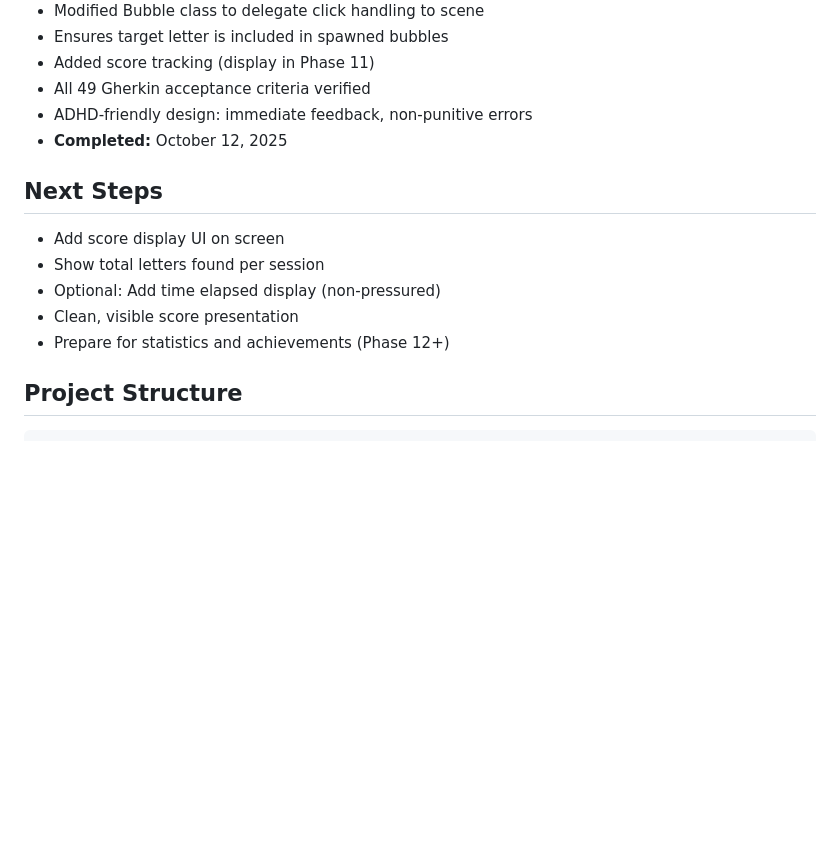
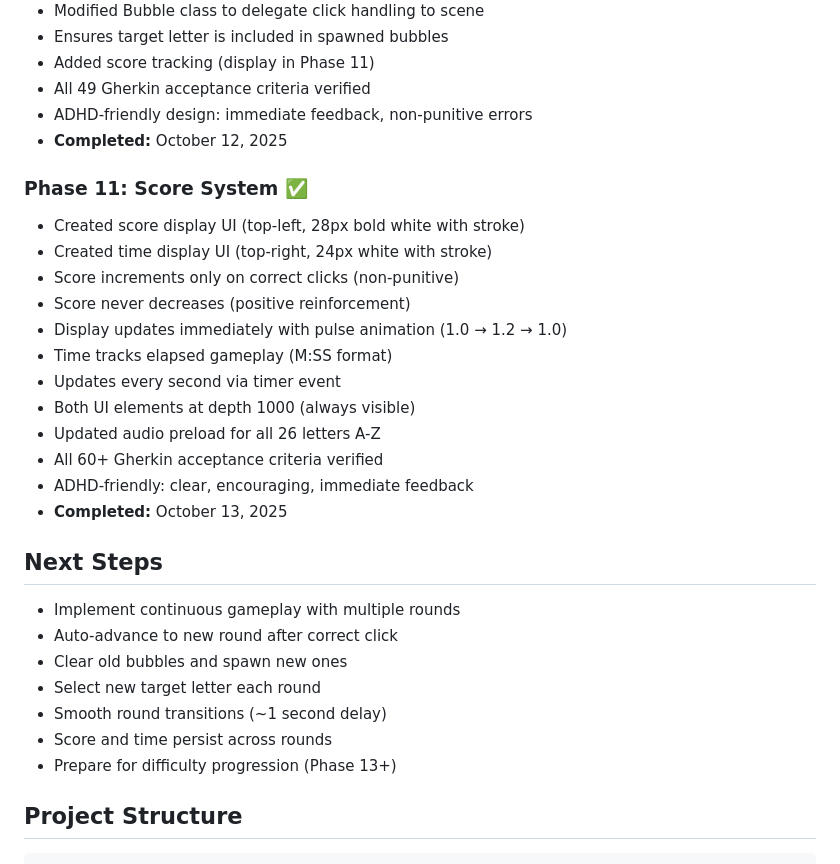
Before and after one commit to corey-rosamond/ADHDLearn.com, a Markdown page: README.md, the part around one of its changes. Rendered like a GitHub page; blank space fills up the shorter version.

```diff
--- a/README.md
+++ b/README.md
@@ -110,13 +110,29 @@ A browser-based educational game designed specifically for children with ADHD to
 - ADHD-friendly design: immediate feedback, non-punitive errors
 - **Completed:** October 12, 2025
 
+### Phase 11: Score System ✅
+- Created score display UI (top-left, 28px bold white with stroke)
+- Created time display UI (top-right, 24px white with stroke)
+- Score increments only on correct clicks (non-punitive)
+- Score never decreases (positive reinforcement)
+- Display updates immediately with pulse animation (1.0 → 1.2 → 1.0)
+- Time tracks elapsed gameplay (M:SS format)
+- Updates every second via timer event
+- Both UI elements at depth 1000 (always visible)
+- Updated audio preload for all 26 letters A-Z
+- All 60+ Gherkin acceptance criteria verified
+- ADHD-friendly: clear, encouraging, immediate feedback
+- **Completed:** October 13, 2025
+
 ## Next Steps
 
-- Add score display UI on screen
-- Show total letters found per session
-- Optional: Add time elapsed display (non-pressured)
-- Clean, visible score presentation
-- Prepare for statistics and achievements (Phase 12+)
+- Implement continuous gameplay with multiple rounds
+- Auto-advance to new round after correct click
+- Clear old bubbles and spawn new ones
+- Select new target letter each round
+- Smooth round transitions (~1 second delay)
+- Score and time persist across rounds
+- Prepare for difficulty progression (Phase 13+)
 
 ## Project Structure
 
```
Also changed, not shown: other parts of README.md (+2 -2 lines), .ai/START.md (+22 -20 lines).
